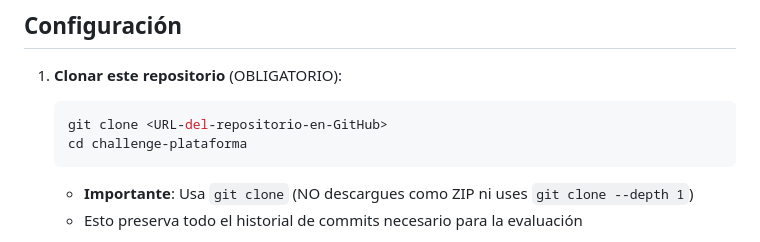
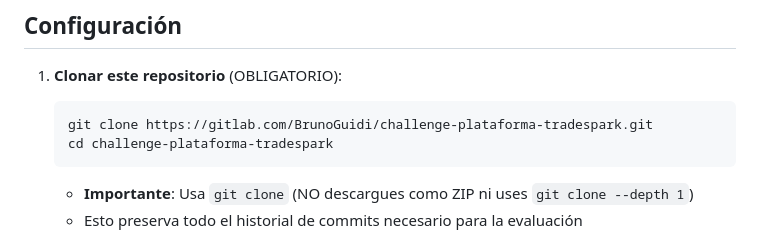
Before and after one commit to JuaniCurtale/ChallengeTecnicoTradeSpark, a Markdown page: README.md, the part around the change. GitHub-like rendering.

````diff
--- a/README.md
+++ b/README.md
@@ -14,8 +14,8 @@ Este proyecto es un challenge técnico para evaluar habilidades full-stack. El p
 
 1. **Clonar este repositorio** (OBLIGATORIO):
    ```bash
-   git clone <URL-del-repositorio-en-GitHub>
-   cd challenge-plataforma
+   git clone https://gitlab.com/BrunoGuidi/challenge-plataforma-tradespark.git
+   cd challenge-plataforma-tradespark
    ```
    - **Importante**: Usa `git clone` (NO descargues como ZIP ni uses `git clone --depth 1`)
    - Esto preserva todo el historial de commits necesario para la evaluación
````
